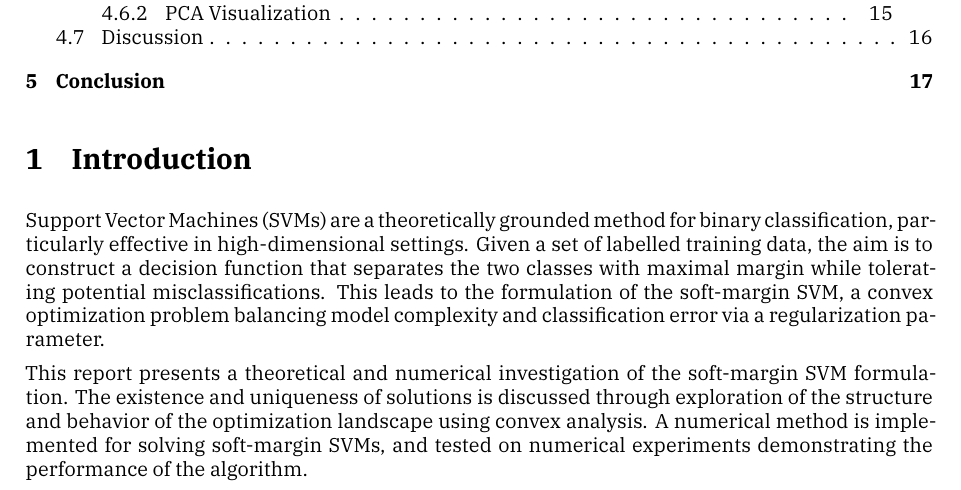
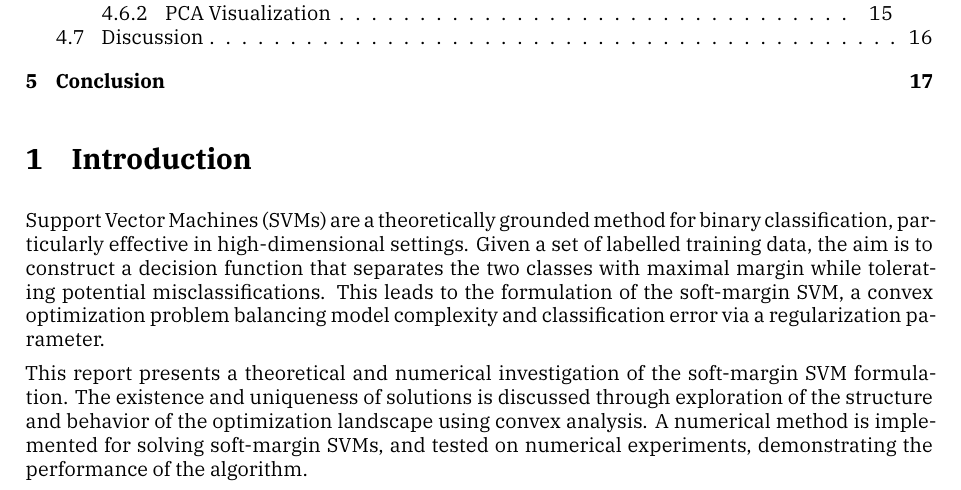
Before and after one commit to TrymSaether/svm-classifier, a LaTeX document (main.tex, which reads chapters/1_introduction.tex): part of page 2 of 18, cut so that both start at the same text. Compiled offline with XeLaTeX; a missing font is replaced by an installed copy or a similar font.

Commit message:
Gramatical error

```diff
--- a/chapters/1_introduction.tex
+++ b/chapters/1_introduction.tex
@@ -18,5 +18,5 @@ the soft-margin SVM formulation. The existence and uniqueness of
 solutions is discussed through exploration of the structure and
 behavior of the optimization landscape using convex analysis.
 A numerical method is implemented for solving soft-margin SVMs,
-and tested on numerical experiments demonstrating the performance of
+and tested on numerical experiments, demonstrating the performance of
 the algorithm.
```
